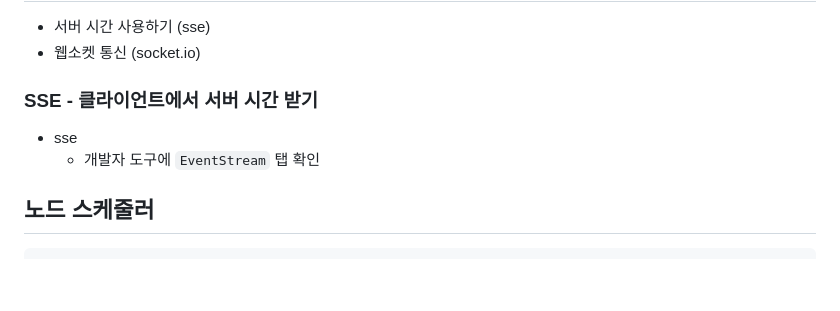
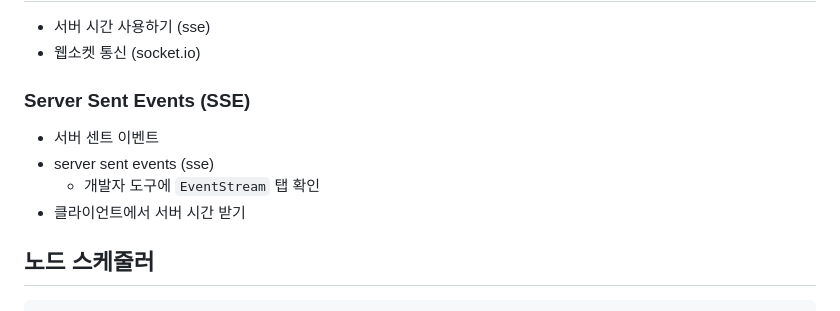
Before and after one commit to snowlight-aemt/nodejs-zerocho-3rd-auction-see-schedule, a Markdown page: readme.md, the part around the change. Rendered like a GitHub page; blank space fills up the shorter version.

Commit message:
README 내용 수정

````diff
--- a/readme.md
+++ b/readme.md
@@ -2,9 +2,11 @@
 * 서버 시간 사용하기 (sse)
 * 웹소켓 통신 (socket.io)
 
-### SSE - 클라이언트에서 서버 시간 받기
-* sse
+### Server Sent Events (SSE)
+* 서버 센트 이벤트
+* server sent events (sse)
   * 개발자 도구에 `EventStream` 탭 확인
+* 클라이언트에서 서버 시간 받기
 
 ## 노드 스케줄러
 ```
````
